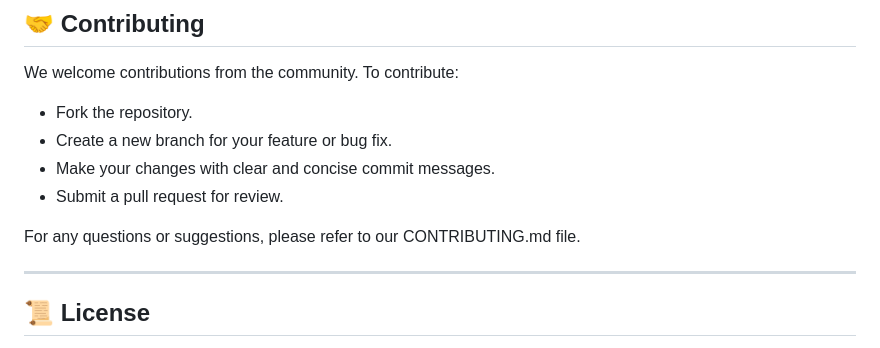
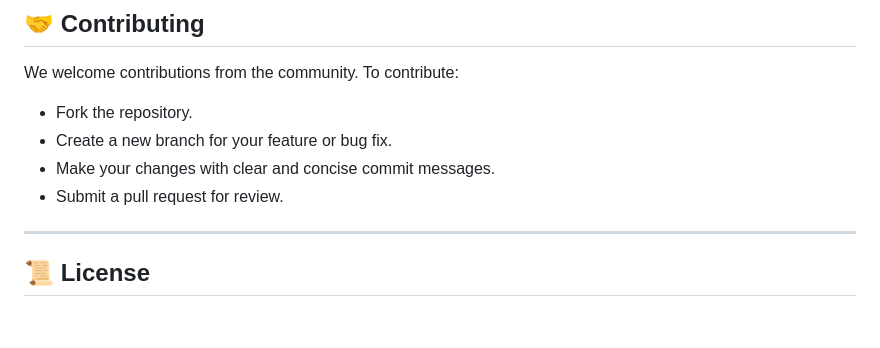
Before and after one commit to HARIOM317/vSafe-women-safety-app, a Markdown page: README.md, the part around the change. GitHub-like rendering; blank space fills up the shorter version.

```diff
--- a/README.md
+++ b/README.md
@@ -118,8 +118,6 @@ We welcome contributions from the community. To contribute:
   - Make your changes with clear and concise commit messages.
   - Submit a pull request for review.
 
-For any questions or suggestions, please refer to our CONTRIBUTING.md file.
-
 ---
 
 ## 📜 License
```
